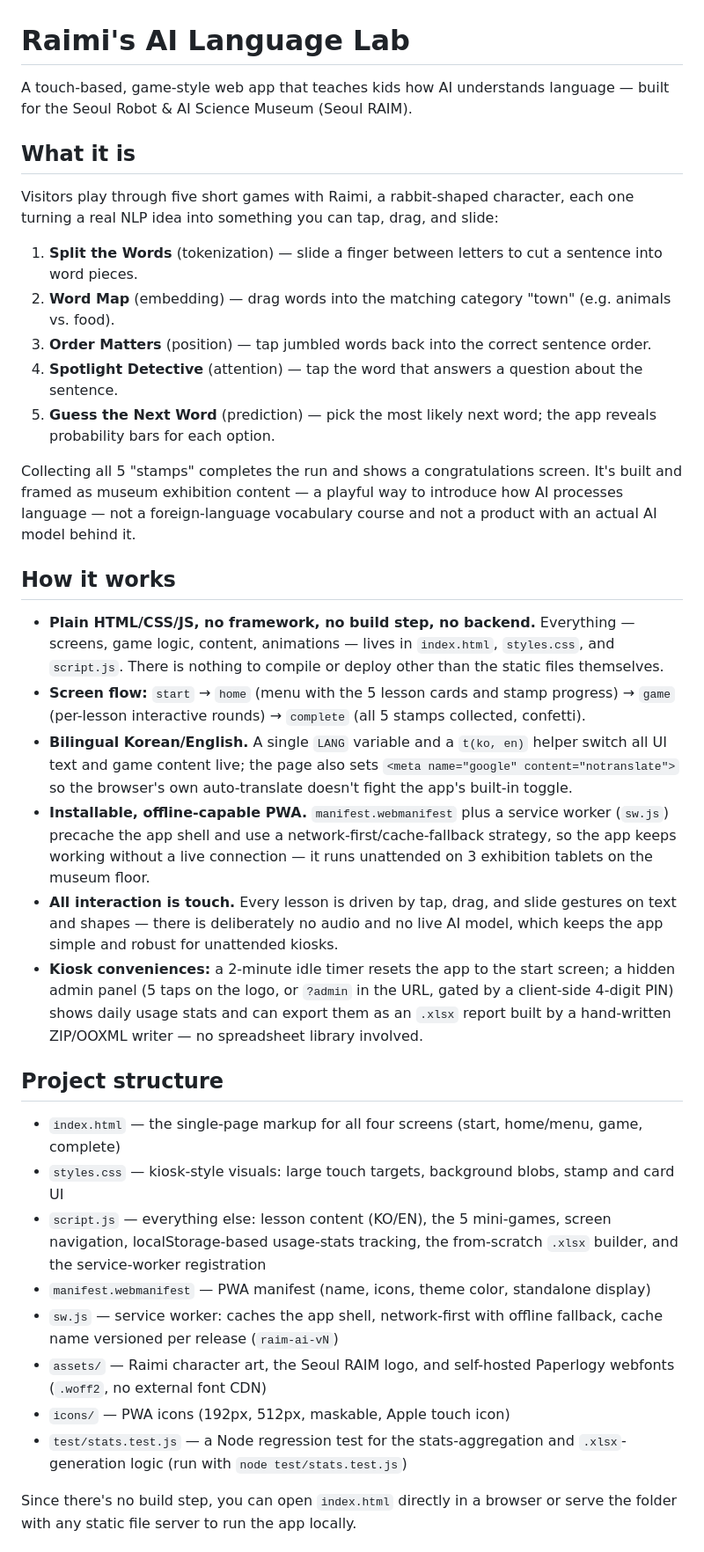
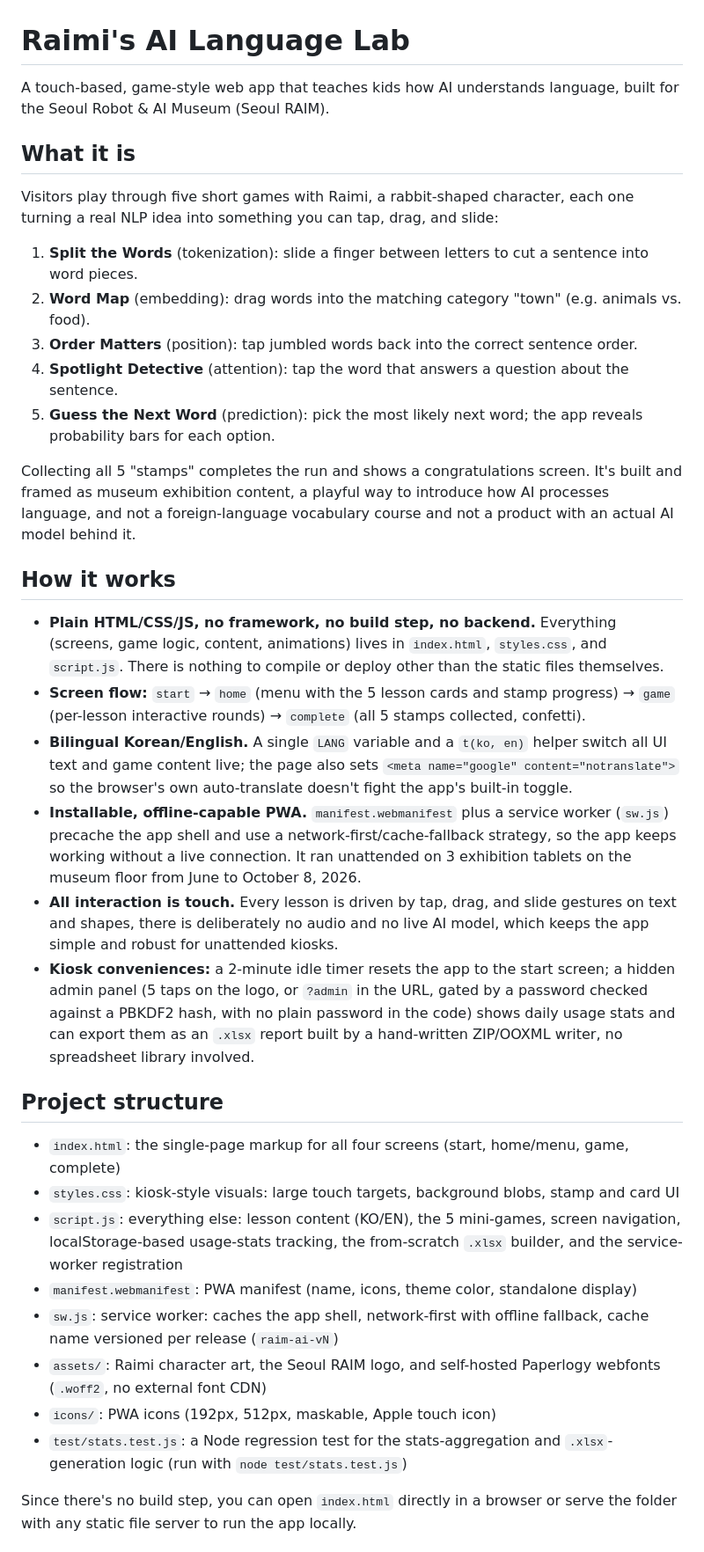
Before and after one commit to henna2022/raim-ai-studio, a Markdown page: README.md, the part around the change. Shown at 88% size. Drawn GitHub-style.

Commit message:
README: 공식 영문 기관명(Seoul Robot & AI Museum), 비밀번호 해시 잠금 설명으로 정정, 엠대시 정리
Co-Authored-By: Claude Opus 5.5 <noreply@anthropic.com>

```diff
--- a/README.md
+++ b/README.md
@@ -1,38 +1,38 @@
 # Raimi's AI Language Lab
 
-A touch-based, game-style web app that teaches kids how AI understands language — built for the Seoul Robot & AI Science Museum (Seoul RAIM).
+A touch-based, game-style web app that teaches kids how AI understands language, built for the Seoul Robot & AI Museum (Seoul RAIM).
 
 ## What it is
 
 Visitors play through five short games with Raimi, a rabbit-shaped character, each one turning a real NLP idea into something you can tap, drag, and slide:
 
-1. **Split the Words** (tokenization) — slide a finger between letters to cut a sentence into word pieces.
-2. **Word Map** (embedding) — drag words into the matching category "town" (e.g. animals vs. food).
-3. **Order Matters** (position) — tap jumbled words back into the correct sentence order.
-4. **Spotlight Detective** (attention) — tap the word that answers a question about the sentence.
-5. **Guess the Next Word** (prediction) — pick the most likely next word; the app reveals probability bars for each option.
+1. **Split the Words** (tokenization): slide a finger between letters to cut a sentence into word pieces.
+2. **Word Map** (embedding): drag words into the matching category "town" (e.g. animals vs. food).
+3. **Order Matters** (position): tap jumbled words back into the correct sentence order.
+4. **Spotlight Detective** (attention): tap the word that answers a question about the sentence.
+5. **Guess the Next Word** (prediction): pick the most likely next word; the app reveals probability bars for each option.
 
-Collecting all 5 "stamps" completes the run and shows a congratulations screen. It's built and framed as museum exhibition content — a playful way to introduce how AI processes language — not a foreign-language vocabulary course and not a product with an actual AI model behind it.
+Collecting all 5 "stamps" completes the run and shows a congratulations screen. It's built and framed as museum exhibition content, a playful way to introduce how AI processes language, and not a foreign-language vocabulary course and not a product with an actual AI model behind it.
 
 ## How it works
 
-- **Plain HTML/CSS/JS, no framework, no build step, no backend.** Everything — screens, game logic, content, animations — lives in `index.html`, `styles.css`, and `script.js`. There is nothing to compile or deploy other than the static files themselves.
+- **Plain HTML/CSS/JS, no framework, no build step, no backend.** Everything (screens, game logic, content, animations) lives in `index.html`, `styles.css`, and `script.js`. There is nothing to compile or deploy other than the static files themselves.
 - **Screen flow:** `start` → `home` (menu with the 5 lesson cards and stamp progress) → `game` (per-lesson interactive rounds) → `complete` (all 5 stamps collected, confetti).
 - **Bilingual Korean/English.** A single `LANG` variable and a `t(ko, en)` helper switch all UI text and game content live; the page also sets `<meta name="google" content="notranslate">` so the browser's own auto-translate doesn't fight the app's built-in toggle.
-- **Installable, offline-capable PWA.** `manifest.webmanifest` plus a service worker (`sw.js`) precache the app shell and use a network-first/cache-fallback strategy, so the app keeps working without a live connection — it runs unattended on 3 exhibition tablets on the museum floor.
-- **All interaction is touch.** Every lesson is driven by tap, drag, and slide gestures on text and shapes — there is deliberately no audio and no live AI model, which keeps the app simple and robust for unattended kiosks.
-- **Kiosk conveniences:** a 2-minute idle timer resets the app to the start screen; a hidden admin panel (5 taps on the logo, or `?admin` in the URL, gated by a client-side 4-digit PIN) shows daily usage stats and can export them as an `.xlsx` report built by a hand-written ZIP/OOXML writer — no spreadsheet library involved.
+- **Installable, offline-capable PWA.** `manifest.webmanifest` plus a service worker (`sw.js`) precache the app shell and use a network-first/cache-fallback strategy, so the app keeps working without a live connection. It ran unattended on 3 exhibition tablets on the museum floor from June to October 8, 2026.
+- **All interaction is touch.** Every lesson is driven by tap, drag, and slide gestures on text and shapes, there is deliberately no audio and no live AI model, which keeps the app simple and robust for unattended kiosks.
+- **Kiosk conveniences:** a 2-minute idle timer resets the app to the start screen; a hidden admin panel (5 taps on the logo, or `?admin` in the URL, gated by a password checked against a PBKDF2 hash, with no plain password in the code) shows daily usage stats and can export them as an `.xlsx` report built by a hand-written ZIP/OOXML writer, no spreadsheet library involved.
 
 ## Project structure
 
-- `index.html` — the single-page markup for all four screens (start, home/menu, game, complete)
-- `styles.css` — kiosk-style visuals: large touch targets, background blobs, stamp and card UI
-- `script.js` — everything else: lesson content (KO/EN), the 5 mini-games, screen navigation, localStorage-based usage-stats tracking, the from-scratch `.xlsx` builder, and the service-worker registration
-- `manifest.webmanifest` — PWA manifest (name, icons, theme color, standalone display)
-- `sw.js` — service worker: caches the app shell, network-first with offline fallback, cache name versioned per release (`raim-ai-vN`)
-- `assets/` — Raimi character art, the Seoul RAIM logo, and self-hosted Paperlogy webfonts (`.woff2`, no external font CDN)
-- `icons/` — PWA icons (192px, 512px, maskable, Apple touch icon)
-- `test/stats.test.js` — a Node regression test for the stats-aggregation and `.xlsx`-generation logic (run with `node test/stats.test.js`)
+- `index.html`: the single-page markup for all four screens (start, home/menu, game, complete)
+- `styles.css`: kiosk-style visuals: large touch targets, background blobs, stamp and card UI
+- `script.js`: everything else: lesson content (KO/EN), the 5 mini-games, screen navigation, localStorage-based usage-stats tracking, the from-scratch `.xlsx` builder, and the service-worker registration
+- `manifest.webmanifest`: PWA manifest (name, icons, theme color, standalone display)
+- `sw.js`: service worker: caches the app shell, network-first with offline fallback, cache name versioned per release (`raim-ai-vN`)
+- `assets/`: Raimi character art, the Seoul RAIM logo, and self-hosted Paperlogy webfonts (`.woff2`, no external font CDN)
+- `icons/`: PWA icons (192px, 512px, maskable, Apple touch icon)
+- `test/stats.test.js`: a Node regression test for the stats-aggregation and `.xlsx`-generation logic (run with `node test/stats.test.js`)
 
 Since there's no build step, you can open `index.html` directly in a browser or serve the folder with any static file server to run the app locally.
 
```
